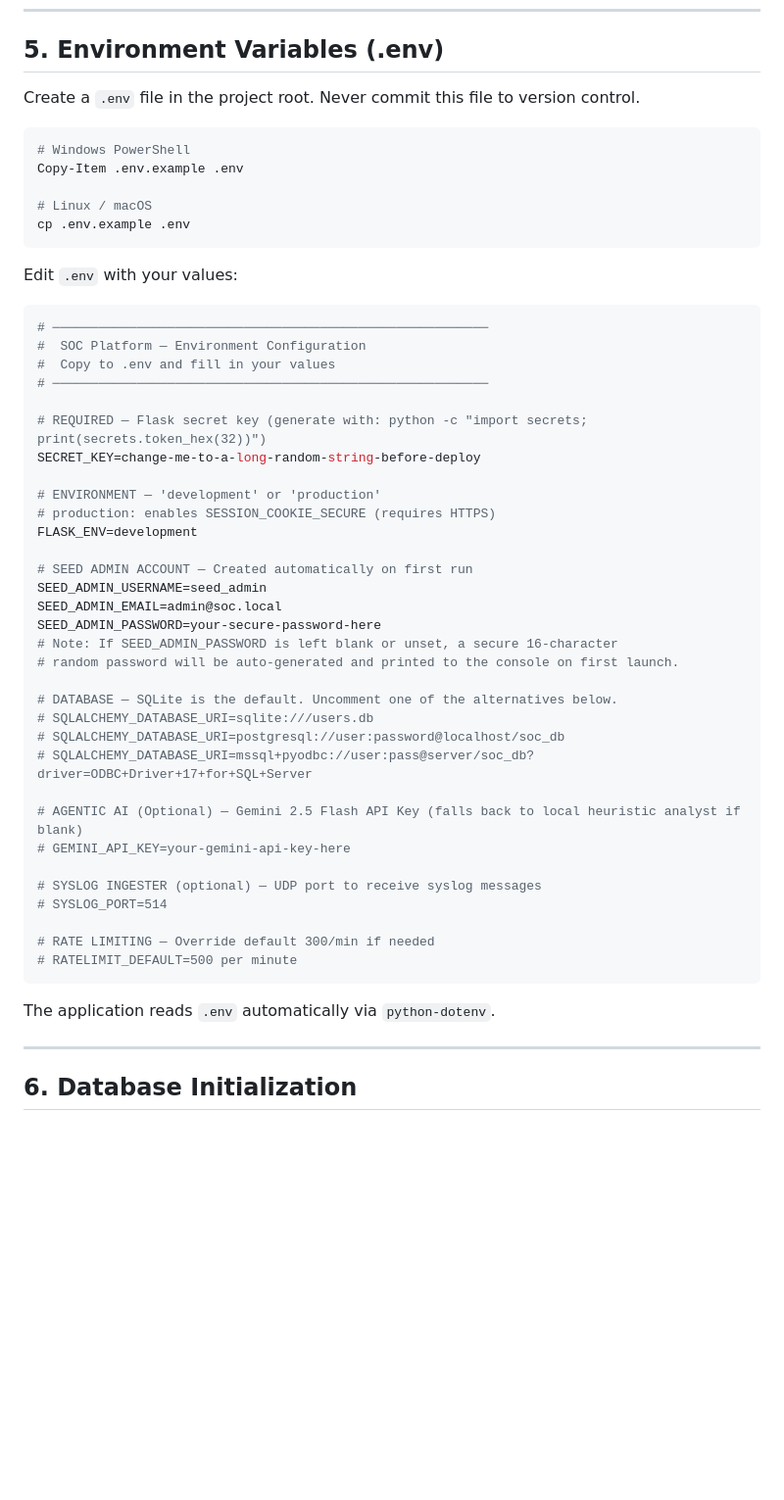
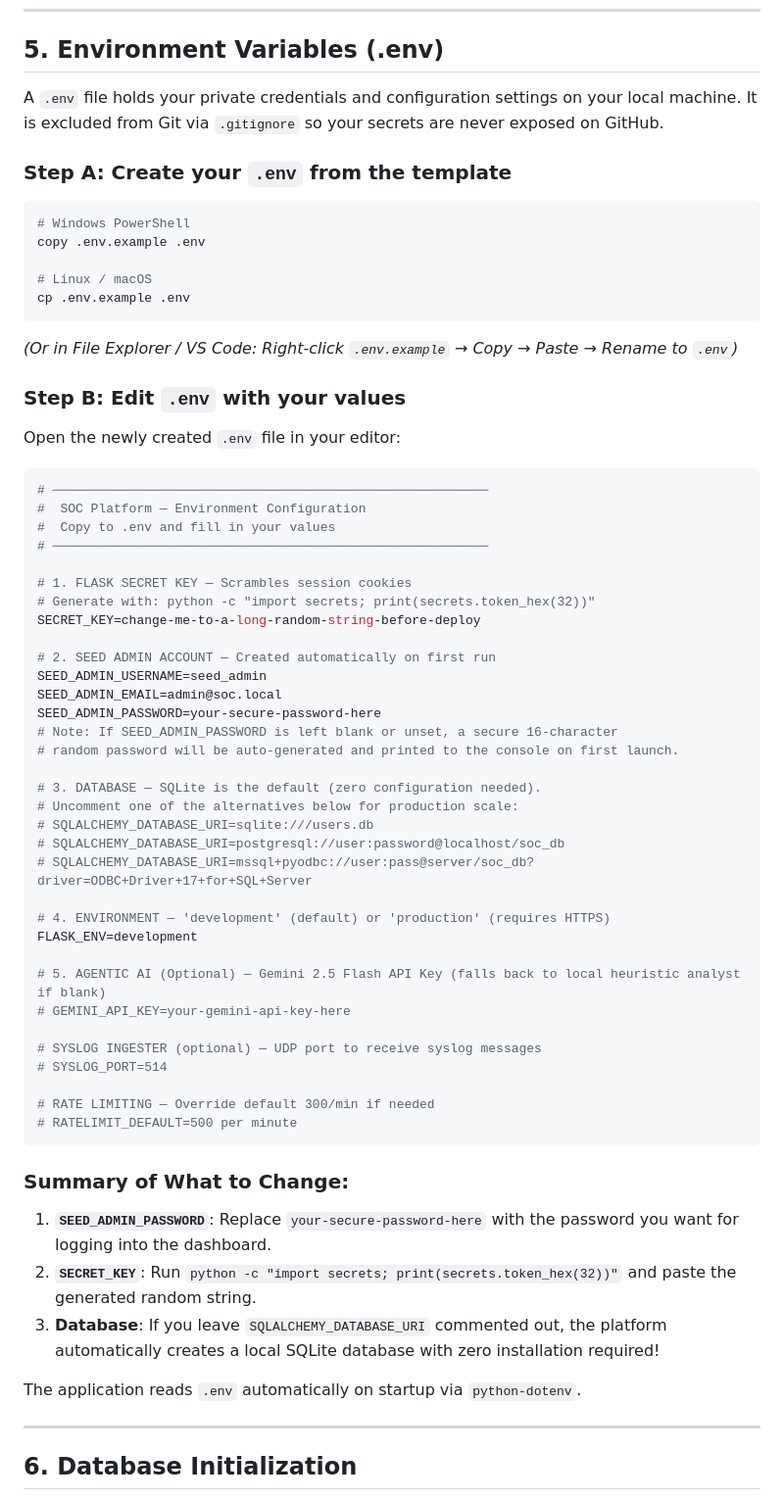
Before and after one commit to abdullahcertified-star/autonomous-soc-platform, a Markdown page: INSTALL.md, the part around the change. Shown at 98% size. Drawn GitHub-style; blank space fills up the shorter version.

````diff
--- a/INSTALL.md
+++ b/INSTALL.md
@@ -148,17 +148,22 @@ pip install waitress
 
 ## 5. Environment Variables (.env)
 
-Create a `.env` file in the project root. Never commit this file to version control.
+A `.env` file holds your private credentials and configuration settings on your local machine. It is excluded from Git via `.gitignore` so your secrets are never exposed on GitHub.
+
+### Step A: Create your `.env` from the template
 
 ```bash
 # Windows PowerShell
-Copy-Item .env.example .env
+copy .env.example .env
 
 # Linux / macOS
 cp .env.example .env
 ```
+*(Or in File Explorer / VS Code: Right-click `.env.example` → Copy → Paste → Rename to `.env`)*
 
-Edit `.env` with your values:
+### Step B: Edit `.env` with your values
+
+Open the newly created `.env` file in your editor:
 
 ```ini
 # ─────────────────────────────────────────────────────────
@@ -166,26 +171,27 @@ Edit `.env` with your values:
 #  Copy to .env and fill in your values
 # ─────────────────────────────────────────────────────────
 
-# REQUIRED — Flask secret key (generate with: python -c "import secrets; print(secrets.token_hex(32))")
+# 1. FLASK SECRET KEY — Scrambles session cookies
+# Generate with: python -c "import secrets; print(secrets.token_hex(32))"
 SECRET_KEY=change-me-to-a-long-random-string-before-deploy
 
-# ENVIRONMENT — 'development' or 'production'
-# production: enables SESSION_COOKIE_SECURE (requires HTTPS)
-FLASK_ENV=development
-
-# SEED ADMIN ACCOUNT — Created automatically on first run
+# 2. SEED ADMIN ACCOUNT — Created automatically on first run
 SEED_ADMIN_USERNAME=seed_admin
 SEED_ADMIN_EMAIL=admin@soc.local
 SEED_ADMIN_PASSWORD=your-secure-password-here
 # Note: If SEED_ADMIN_PASSWORD is left blank or unset, a secure 16-character
 # random password will be auto-generated and printed to the console on first launch.
 
-# DATABASE — SQLite is the default. Uncomment one of the alternatives below.
+# 3. DATABASE — SQLite is the default (zero configuration needed).
+# Uncomment one of the alternatives below for production scale:
 # SQLALCHEMY_DATABASE_URI=sqlite:///users.db
 # SQLALCHEMY_DATABASE_URI=postgresql://user:password@localhost/soc_db
 # SQLALCHEMY_DATABASE_URI=mssql+pyodbc://user:pass@server/soc_db?driver=ODBC+Driver+17+for+SQL+Server
 
-# AGENTIC AI (Optional) — Gemini 2.5 Flash API Key (falls back to local heuristic analyst if blank)
+# 4. ENVIRONMENT — 'development' (default) or 'production' (requires HTTPS)
+FLASK_ENV=development
+
+# 5. AGENTIC AI (Optional) — Gemini 2.5 Flash API Key (falls back to local heuristic analyst if blank)
 # GEMINI_API_KEY=your-gemini-api-key-here
 
 # SYSLOG INGESTER (optional) — UDP port to receive syslog messages
@@ -195,7 +201,12 @@ SEED_ADMIN_PASSWORD=your-secure-password-here
 # RATELIMIT_DEFAULT=500 per minute
 ```
 
-The application reads `.env` automatically via `python-dotenv`.
+### Summary of What to Change:
+1. **`SEED_ADMIN_PASSWORD`**: Replace `your-secure-password-here` with the password you want for logging into the dashboard.
+2. **`SECRET_KEY`**: Run `python -c "import secrets; print(secrets.token_hex(32))"` and paste the generated random string.
+3. **Database**: If you leave `SQLALCHEMY_DATABASE_URI` commented out, the platform automatically creates a local SQLite database with zero installation required!
+
+The application reads `.env` automatically on startup via `python-dotenv`.
 
 ---
 
````
Also changed, not shown: README.md (+31 -18 lines).
